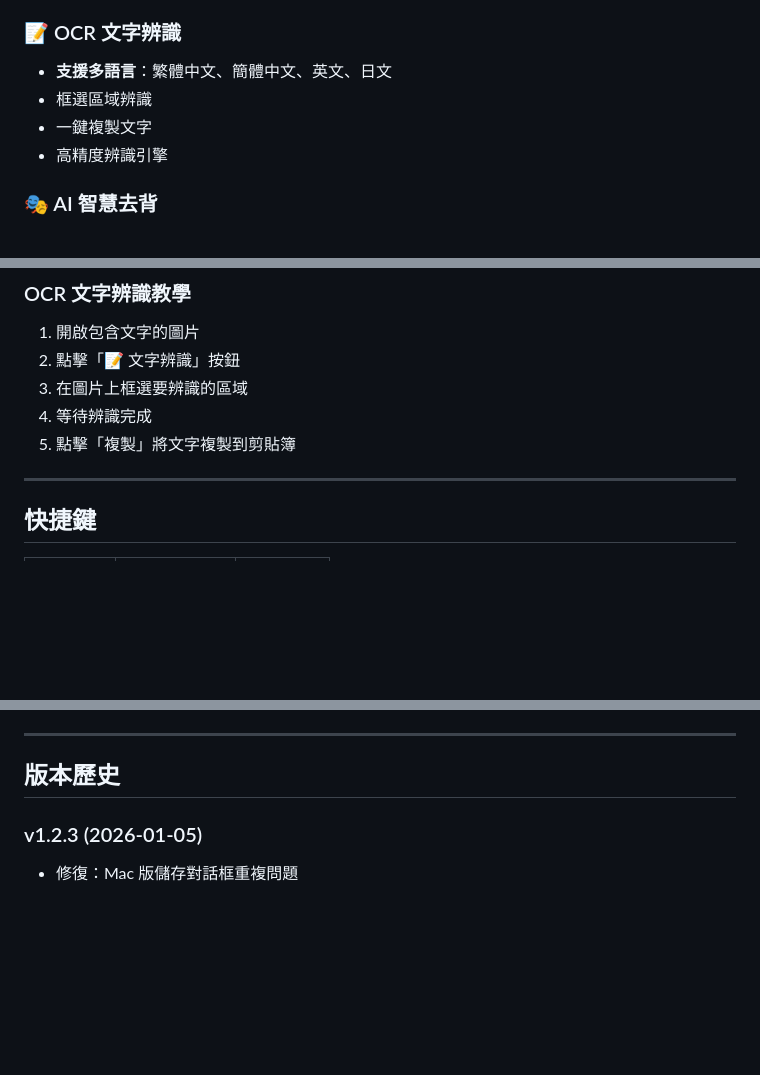
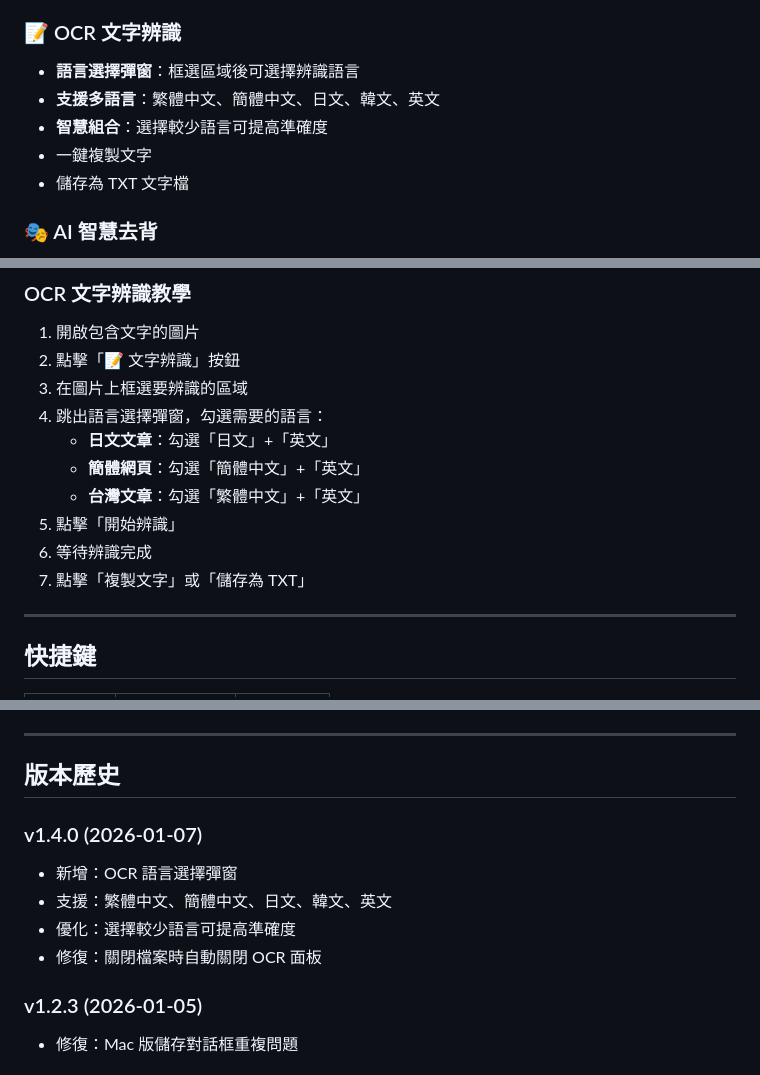
Before and after one commit to miku4ocean/image-viewer-ocr, a Markdown page: README.md, 3 parts joined by grey strips. GitHub-like rendering; blank space fills up the shorter version.

Commit message:
docs: 更新 README 至 v1.4.0
- 更新版本號至 1.4.0
- 新增 OCR 語言選擇功能說明
- 更新 OCR 教學步驟
- 更新版本歷史

```diff
--- a/README.md
+++ b/README.md
@@ -75,10 +75,11 @@ image-viewer-ocr/
 - **狀態列顯示 DPI**
 
 ### 📝 OCR 文字辨識
-- **支援多語言**：繁體中文、簡體中文、英文、日文
-- 框選區域辨識
+- **語言選擇彈窗**：框選區域後可選擇辨識語言
+- **支援多語言**：繁體中文、簡體中文、日文、韓文、英文
+- **智慧組合**：選擇較少語言可提高準確度
 - 一鍵複製文字
-- 高精度辨識引擎
+- 儲存為 TXT 文字檔
 
 ### 🎭 AI 智慧去背
 - **AI 自動選取主體**：一鍵偵測人物/物體輪廓
@@ -194,8 +195,13 @@ image-viewer-ocr/
 1. 開啟包含文字的圖片
 2. 點擊「📝 文字辨識」按鈕
 3. 在圖片上框選要辨識的區域
-4. 等待辨識完成
-5. 點擊「複製」將文字複製到剪貼簿
+4. 跳出語言選擇彈窗，勾選需要的語言：
+   - **日文文章**：勾選「日文」+「英文」
+   - **簡體網頁**：勾選「簡體中文」+「英文」
+   - **台灣文章**：勾選「繁體中文」+「英文」
+5. 點擊「開始辨識」
+6. 等待辨識完成
+7. 點擊「複製文字」或「儲存為 TXT」
 
 ---
 
@@ -246,6 +252,12 @@ npm run build:dmg
 ---
 
 ## 版本歷史
+
+### v1.4.0 (2026-01-07)
+- 新增：OCR 語言選擇彈窗
+- 支援：繁體中文、簡體中文、日文、韓文、英文
+- 優化：選擇較少語言可提高準確度
+- 修復：關閉檔案時自動關閉 OCR 面板
 
 ### v1.2.3 (2026-01-05)
 - 修復：Mac 版儲存對話框重複問題
```
Also changed, not shown: other parts of README.md (+3 -3 lines).
